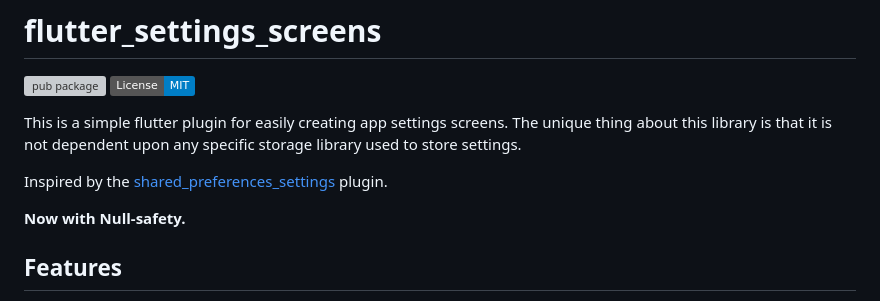
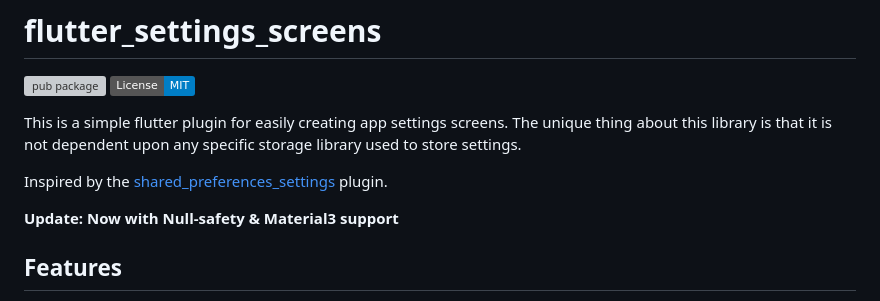
Before and after one commit to GAM3RG33K/flutter_settings_screens, a Markdown page: README.md, the part around the change. Rendered like a GitHub page; badges without logos; grey boxes are pictures that could not be loaded.

Commit message:
Version 0.3.4-RC

```diff
--- a/README.md
+++ b/README.md
@@ -8,7 +8,7 @@ The unique thing about this library is that it is not dependent upon any specifi
 
 Inspired by the [shared_preferences_settings](https://pub.dev/packages/shared_preferences_settings) plugin.
 
-**Now with Null-safety.**
+**Update: Now with Null-safety & Material3 support**
 
 ## Features
   - A collection of settings widgets to make a settings page in a few seconds and get going.
```
